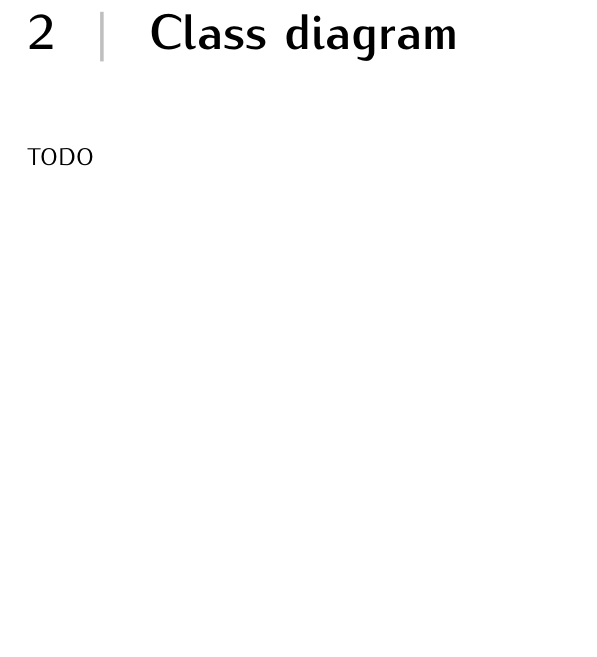
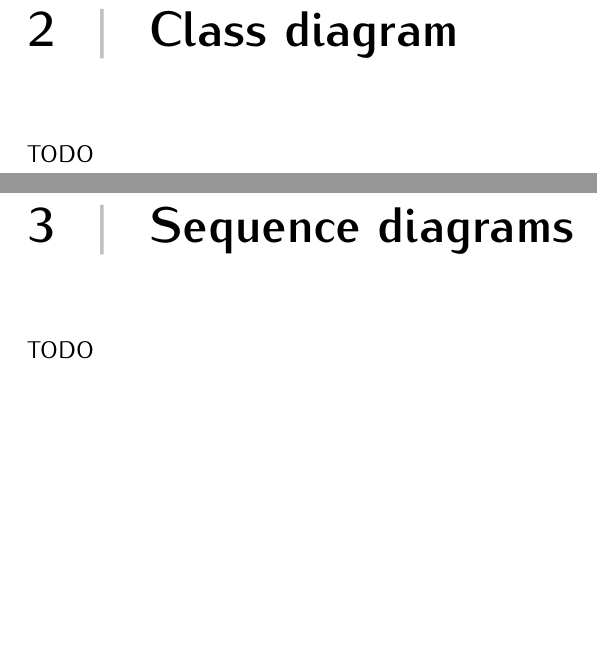
Before and after one commit to coens97/OOD2Documentation, a LaTeX document (design document/document.tex, which reads design document/includes/sequencediagrams.tex): part of page 5 of 5 before the commit and two parts of pages 5 and 6 of 6 after it, the two joined at a grey line, cut so that both start at the same text, the shorter picture padded with empty space. Compiled offline with pdfLaTeX.

Commit message:
* Renamed "System overview" to "Introduction" and add "Sequence diagrams" chapter

```diff
--- a/design document/document.tex
+++ b/design document/document.tex
@@ -66,7 +66,8 @@ This design document specifies the design decisions of the application "Pipeline
 \tableofcontents
 \endgroup
 
-\input{includes/systemoverview.tex}
+\input{includes/introduction.tex}
 \input{includes/classdiagram.tex}
+\input{includes/sequencediagrams.tex}
 
 \end{document}
--- /dev/null
+++ b/design document/includes/sequencediagrams.tex
@@ -0,0 +1,2 @@
+\chapter{Sequence diagrams}
+TODO
```
Also changed, not shown: design document/includes/introduction.tex (renamed from design document/includes/systemoverview.tex, +1 -1 lines), design document/document.pdf, 1 other file.
